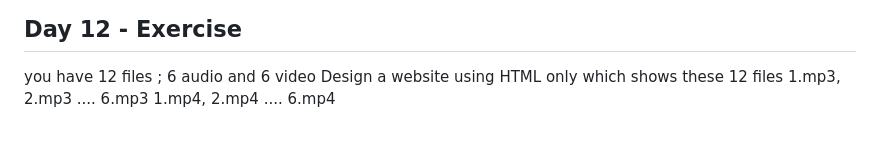
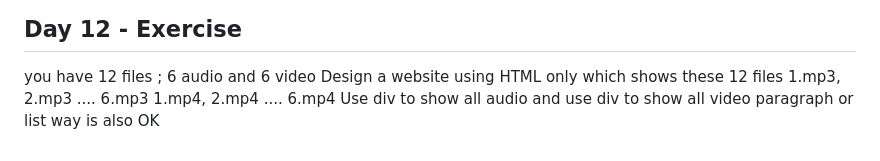
Before and after one commit to mishra1010/Sigma-Web-Dev-Course, a Markdown page: README.md, the part around the change. Rendered like a GitHub page.

Commit message:
read me changes for day 11 and 12

```diff
--- a/README.md
+++ b/README.md
@@ -143,3 +143,5 @@ you have 12 files ; 6 audio and 6 video
 Design a website using HTML only which shows these 12 files
 1.mp3, 2.mp3 .... 6.mp3
 1.mp4, 2.mp4 .... 6.mp4
+Use div to show all audio and use div to show all video
+paragraph or list way is also OK
```
